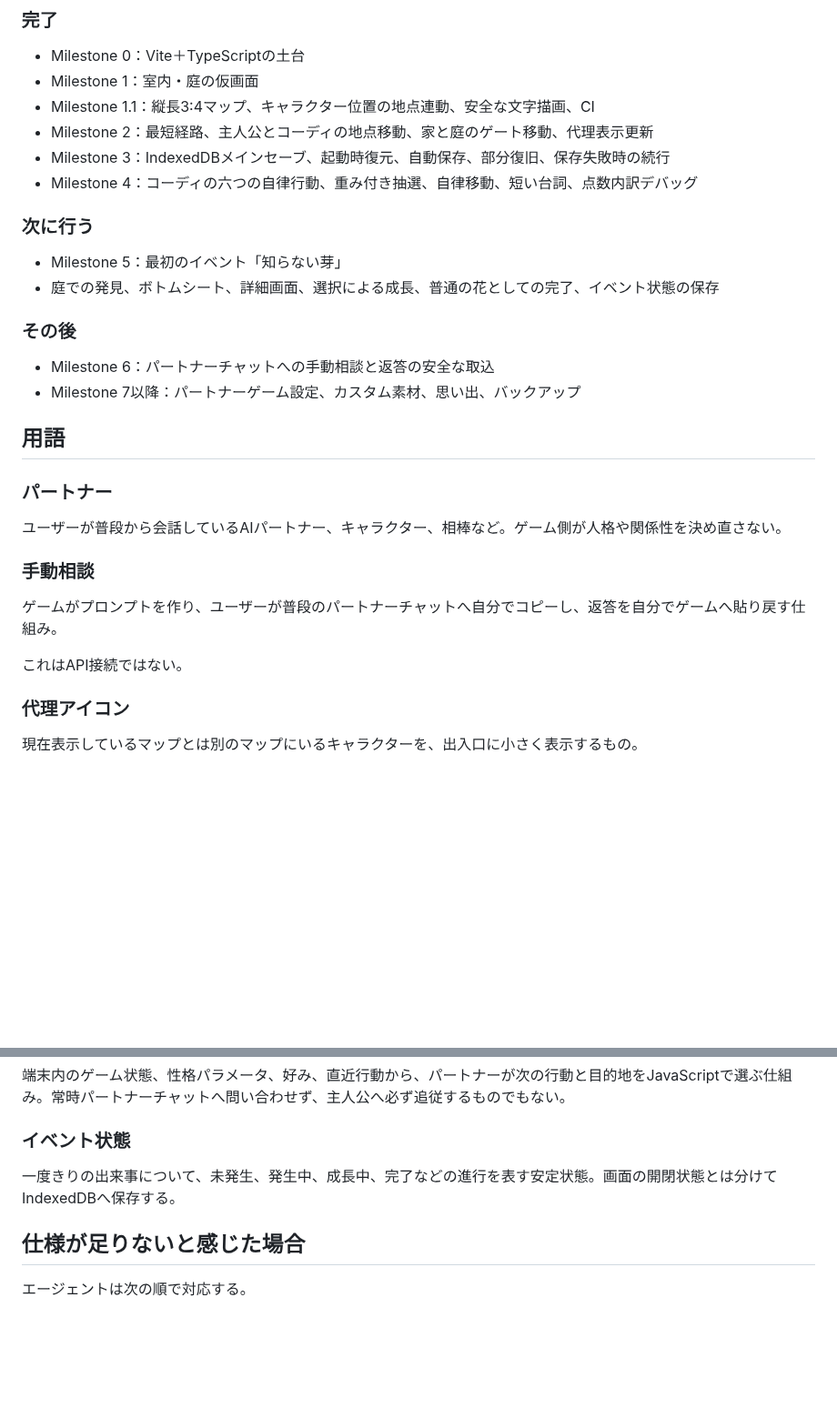
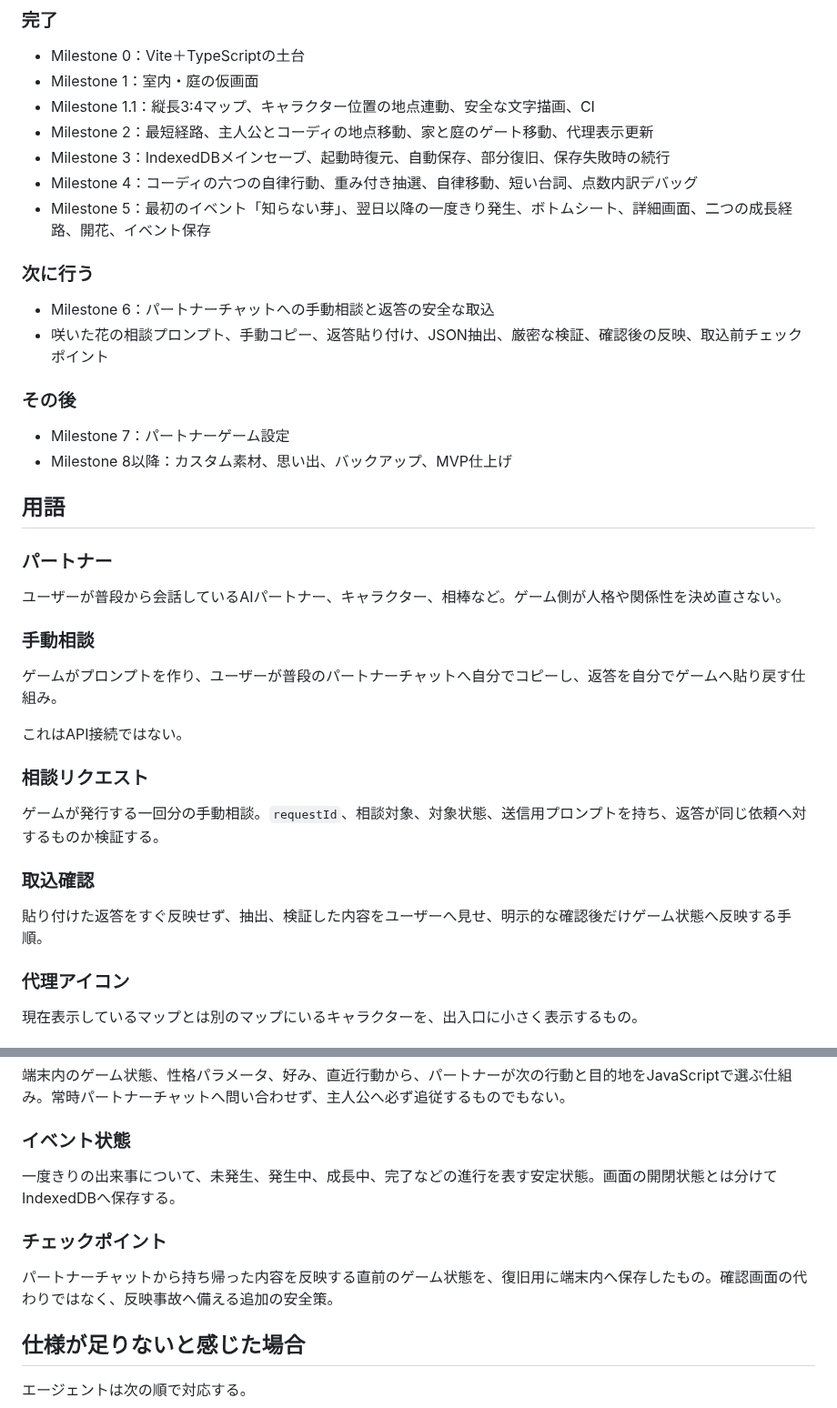
Before and after one commit to 417yuki/days_together, a Markdown page: docs/INDEX.md, 2 parts joined by grey strips. Shown at 91% size. Rendered like a GitHub page; blank space fills up the shorter version.

Commit message:
Milestone 5完了と手動相談をINDEXへ反映

```diff
--- a/docs/INDEX.md
+++ b/docs/INDEX.md
@@ -48,16 +48,17 @@
 - Milestone 2：最短経路、主人公とコーディの地点移動、家と庭のゲート移動、代理表示更新
 - Milestone 3：IndexedDBメインセーブ、起動時復元、自動保存、部分復旧、保存失敗時の続行
 - Milestone 4：コーディの六つの自律行動、重み付き抽選、自律移動、短い台詞、点数内訳デバッグ
+- Milestone 5：最初のイベント「知らない芽」、翌日以降の一度きり発生、ボトムシート、詳細画面、二つの成長経路、開花、イベント保存
 
 ### 次に行う
 
-- Milestone 5：最初のイベント「知らない芽」
-- 庭での発見、ボトムシート、詳細画面、選択による成長、普通の花としての完了、イベント状態の保存
+- Milestone 6：パートナーチャットへの手動相談と返答の安全な取込
+- 咲いた花の相談プロンプト、手動コピー、返答貼り付け、JSON抽出、厳密な検証、確認後の反映、取込前チェックポイント
 
 ### その後
 
-- Milestone 6：パートナーチャットへの手動相談と返答の安全な取込
-- Milestone 7以降：パートナーゲーム設定、カスタム素材、思い出、バックアップ
+- Milestone 7：パートナーゲーム設定
+- Milestone 8以降：カスタム素材、思い出、バックアップ、MVP仕上げ
 
 ## 用語
 
@@ -70,6 +71,14 @@
 ゲームがプロンプトを作り、ユーザーが普段のパートナーチャットへ自分でコピーし、返答を自分でゲームへ貼り戻す仕組み。
 
 これはAPI接続ではない。
+
+### 相談リクエスト
+
+ゲームが発行する一回分の手動相談。`requestId`、相談対象、対象状態、送信用プロンプトを持ち、返答が同じ依頼へ対するものか検証する。
+
+### 取込確認
+
+貼り付けた返答をすぐ反映せず、抽出、検証した内容をユーザーへ見せ、明示的な確認後だけゲーム状態へ反映する手順。
 
 ### 代理アイコン
 
@@ -95,6 +104,10 @@ MVP初期に使用する一件のローカルセーブ。IDは `main` とし、I
 
 一度きりの出来事について、未発生、発生中、成長中、完了などの進行を表す安定状態。画面の開閉状態とは分けてIndexedDBへ保存する。
 
+### チェックポイント
+
+パートナーチャットから持ち帰った内容を反映する直前のゲーム状態を、復旧用に端末内へ保存したもの。確認画面の代わりではなく、反映事故へ備える追加の安全策。
+
 ## 仕様が足りないと感じた場合
 
 エージェントは次の順で対応する。
```
